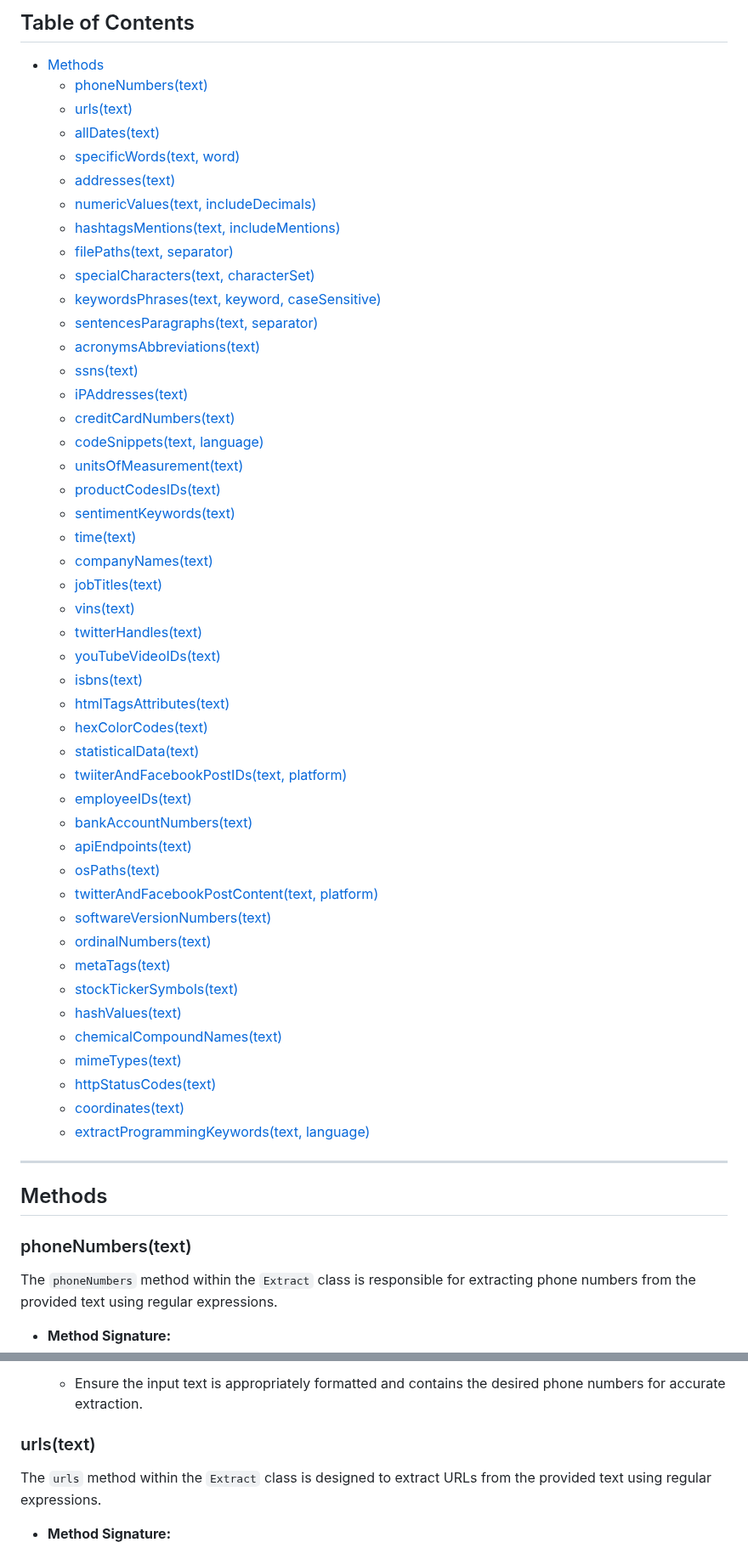
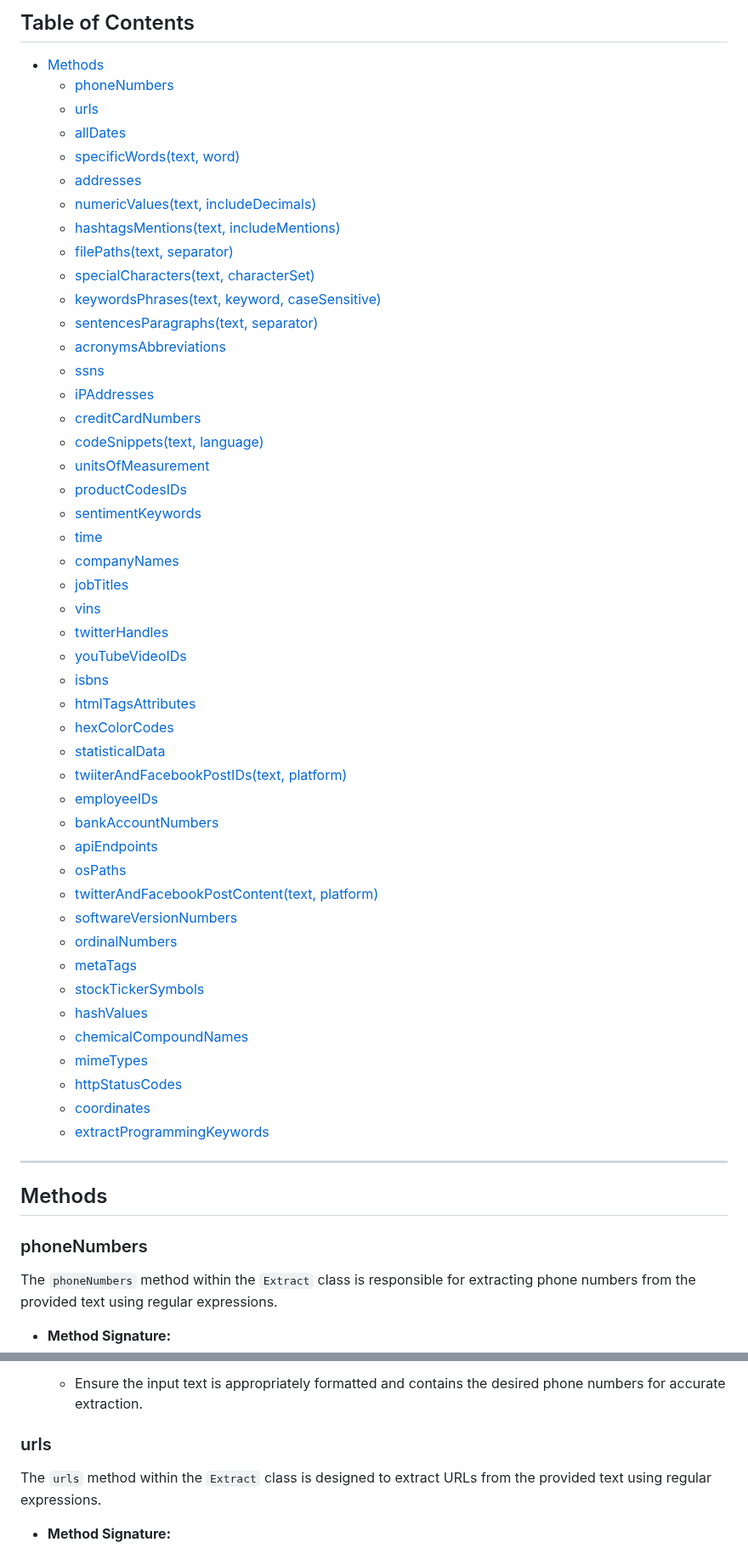
Before and after one commit to AbdallahAlsaifi/extract, a Markdown page: README.md, 2 parts joined by grey strips. Shown at 85% size. GitHub-like rendering.

```diff
--- a/README.md
+++ b/README.md
@@ -15,57 +15,57 @@ Extract whatever you need with **Extract** and save your time
 ## Table of Contents
 
 - [Methods](#methods)
-    - [phoneNumbers(text)](#phonenumbers)
-    - [urls(text)](#urls)
-    - [allDates(text)](#alldates)
+    - [phoneNumbers](#phonenumbers)
+    - [urls](#urls)
+    - [allDates](#alldates)
     - [specificWords(text, word)](#specificwords)
-    - [addresses(text)](#addresses)
+    - [addresses](#addresses)
     - [numericValues(text, includeDecimals)](#numericvalues)
     - [hashtagsMentions(text, includeMentions)](#hashtagsmentions)
     - [filePaths(text, separator)](#filepaths)
     - [specialCharacters(text, characterSet)](#specialcharacters)
     - [keywordsPhrases(text, keyword, caseSensitive)](#keywordsphrases)
     - [sentencesParagraphs(text, separator)](#sentencesparagraphs)
-    - [acronymsAbbreviations(text)](#acronymsabbreviations)
-    - [ssns(text)](#ssns)
-    - [iPAddresses(text)](#ipaddresses)
-    - [creditCardNumbers(text)](#creditcardnumbers)
+    - [acronymsAbbreviations](#acronymsabbreviations)
+    - [ssns](#ssns)
+    - [iPAddresses](#ipaddresses)
+    - [creditCardNumbers](#creditcardnumbers)
     - [codeSnippets(text, language)](#codesnippets)
-    - [unitsOfMeasurement(text)](#unitsofmeasurement)
-    - [productCodesIDs(text)](#productcodesids)
-    - [sentimentKeywords(text)](#sentimentkeywords)
-    - [time(text)](#time)
-    - [companyNames(text)](#companynames)
-    - [jobTitles(text)](#jobtitles)
-    - [vins(text)](#vins)
-    - [twitterHandles(text)](#twitterhandles)
-    - [youTubeVideoIDs(text)](#youtubevideoids)
-    - [isbns(text)](#isbns)
-    - [htmlTagsAttributes(text)](#htmltagsattributes)
-    - [hexColorCodes(text)](#hexcolorcodes)
-    - [statisticalData(text)](#statisticaldata)
+    - [unitsOfMeasurement](#unitsofmeasurement)
+    - [productCodesIDs](#productcodesids)
+    - [sentimentKeywords](#sentimentkeywords)
+    - [time](#time)
+    - [companyNames](#companynames)
+    - [jobTitles](#jobtitles)
+    - [vins](#vins)
+    - [twitterHandles](#twitterhandles)
+    - [youTubeVideoIDs](#youtubevideoids)
+    - [isbns](#isbns)
+    - [htmlTagsAttributes](#htmltagsattributes)
+    - [hexColorCodes](#hexcolorcodes)
+    - [statisticalData](#statisticaldata)
     - [twiiterAndFacebookPostIDs(text, platform)](#twiiterandfacebookpostids)
-    - [employeeIDs(text)](#employeeids)
-    - [bankAccountNumbers(text)](#bankaccountnumbers)
-    - [apiEndpoints(text)](#apiendpoints)
-    - [osPaths(text)](#ospaths)
+    - [employeeIDs](#employeeids)
+    - [bankAccountNumbers](#bankaccountnumbers)
+    - [apiEndpoints](#apiendpoints)
+    - [osPaths](#ospaths)
     - [twitterAndFacebookPostContent(text, platform)](#twitterandfacebookpostcontent)
-    - [softwareVersionNumbers(text)](#softwareversionnumbers)
-    - [ordinalNumbers(text)](#ordinalnumbers)
-    - [metaTags(text)](#metatags)
-    - [stockTickerSymbols(text)](#stocktickersymbols)
-    - [hashValues(text)](#hashvalues)
-    - [chemicalCompoundNames(text)](#chemicalcompoundnames)
-    - [mimeTypes(text)](#mimetypes)
-    - [httpStatusCodes(text)](#httpstatuscodes)
-    - [coordinates(text)](#coordinates)
-    - [extractProgrammingKeywords(text, language)](#extractprogrammingkeywords)
+    - [softwareVersionNumbers](#softwareversionnumbers)
+    - [ordinalNumbers](#ordinalnumbers)
+    - [metaTags](#metatags)
+    - [stockTickerSymbols](#stocktickersymbols)
+    - [hashValues](#hashvalues)
+    - [chemicalCompoundNames](#chemicalcompoundnames)
+    - [mimeTypes](#mimetypes)
+    - [httpStatusCodes](#httpstatuscodes)
+    - [coordinates](#coordinates)
+    - [extractProgrammingKeywords](#extractprogrammingkeywords)
 
 ---
 
 ## Methods
 
-### phoneNumbers(text)
+### phoneNumbers
 
 The `phoneNumbers` method within the `Extract` class is responsible for extracting phone numbers from the provided text using regular expressions.
 
@@ -102,7 +102,7 @@ The `phoneNumbers` method within the `Extract` class is responsible for extracti
 - **Considerations:**
     - Ensure the input text is appropriately formatted and contains the desired phone numbers for accurate extraction.
 
-### urls(text)
+### urls
 
 The `urls` method within the `Extract` class is designed to extract URLs from the provided text using regular expressions.
 
```
Also changed, not shown: other parts of README.md (+43 -43 lines).
